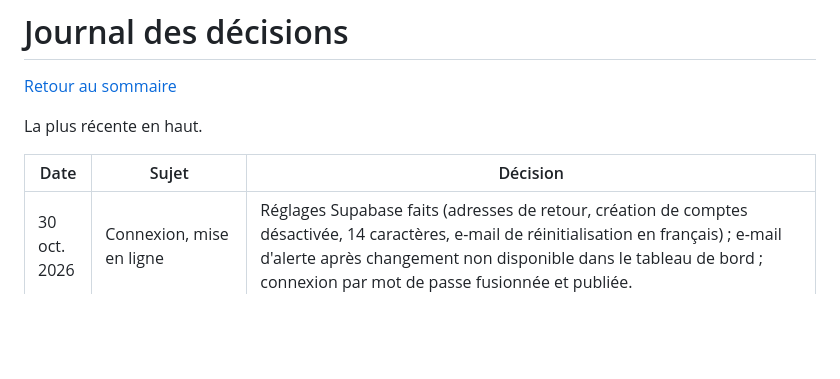
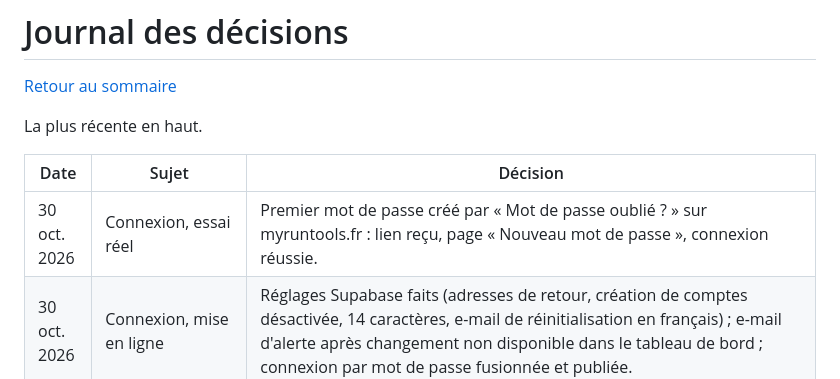
Before and after one commit to sbolleng/myruntools, a Markdown page: docs/journal.md, the part around the change. Rendered like a GitHub page; blank space fills up the shorter version.

```diff
--- a/docs/journal.md
+++ b/docs/journal.md
@@ -6,6 +6,7 @@ La plus récente en haut.
 
 | Date | Sujet | Décision |
 | --- | --- | --- |
+| 30 oct. 2026 | Connexion, essai réel | Premier mot de passe créé par « Mot de passe oublié ? » sur myruntools.fr : lien reçu, page « Nouveau mot de passe », connexion réussie. |
 | 30 oct. 2026 | Connexion, mise en ligne | Réglages Supabase faits (adresses de retour, création de comptes désactivée, 14 caractères, e-mail de réinitialisation en français) ; e-mail d'alerte après changement non disponible dans le tableau de bord ; connexion par mot de passe fusionnée et publiée. |
 | 30 oct. 2026 | Inscription | Chacun pourra créer son compte (fin des comptes créés à la main) : confirmation de l'adresse par e-mail, prénom et nom obligatoires, profil et préférences créés par la base. Ordre : d'abord la connexion par mot de passe, puis mentions légales et RGPD, puis l'inscription (anti-robot et SMTP requis). Site publié sur `https://myruntools.fr` (adresse de retour corrigée). |
 | 30 oct. 2026 | Connexion, construction | Connexion par mot de passe construite et testée sur la branche (`session.js`, `connexion.html`, `nouveau-mot-de-passe.html`, bloc Compte des Préférences, banc d'essai) ; fusion en attente des réglages Supabase (`docs/reglages-supabase-connexion.md`) pour ne pas bloquer l'accès ; contrôle anti-robot prêt mais inactif tant que la clé du site n'est pas renseignée. |
```
Also changed, not shown: docs/README.md (+1 -1 lines).
